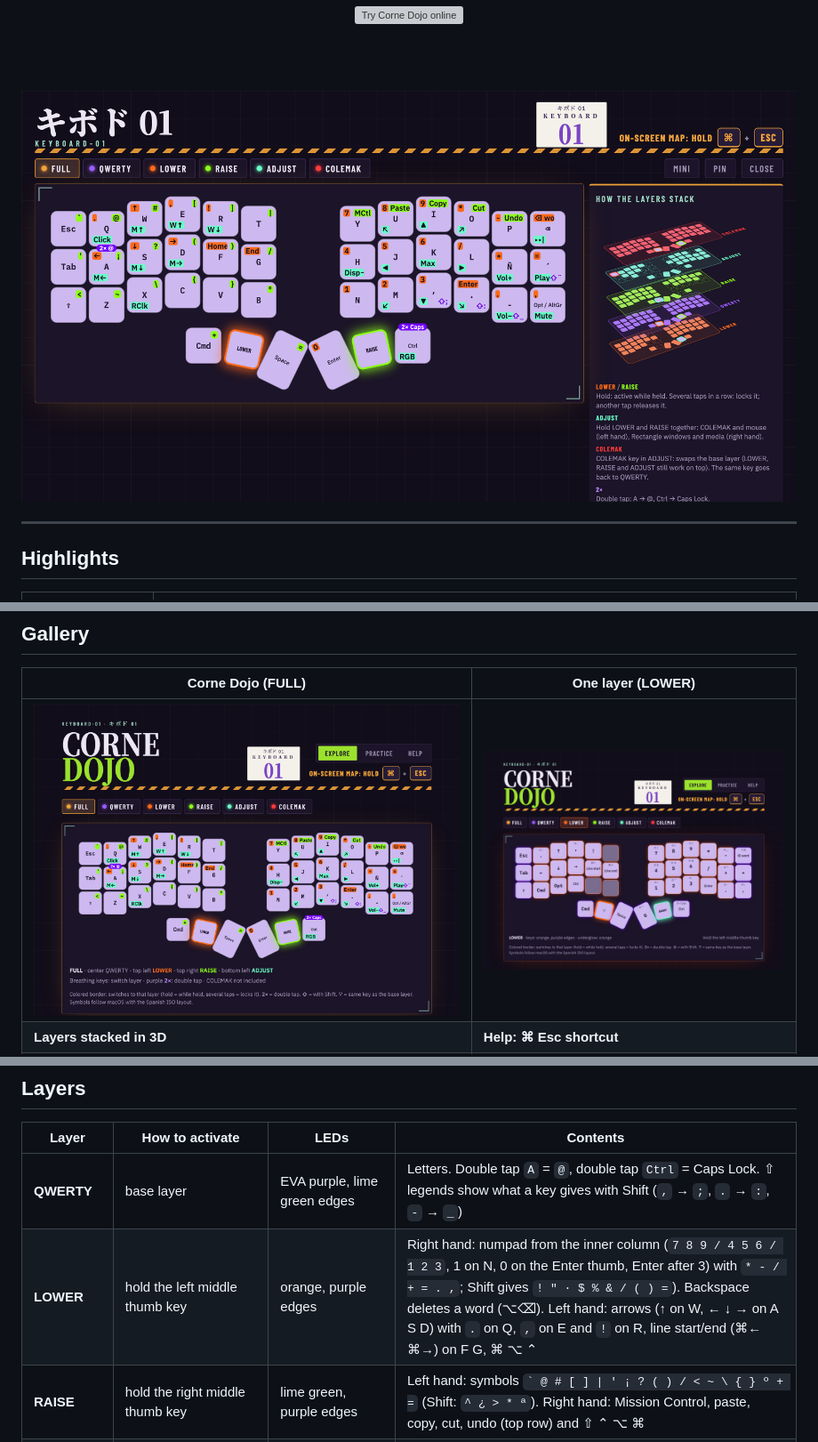
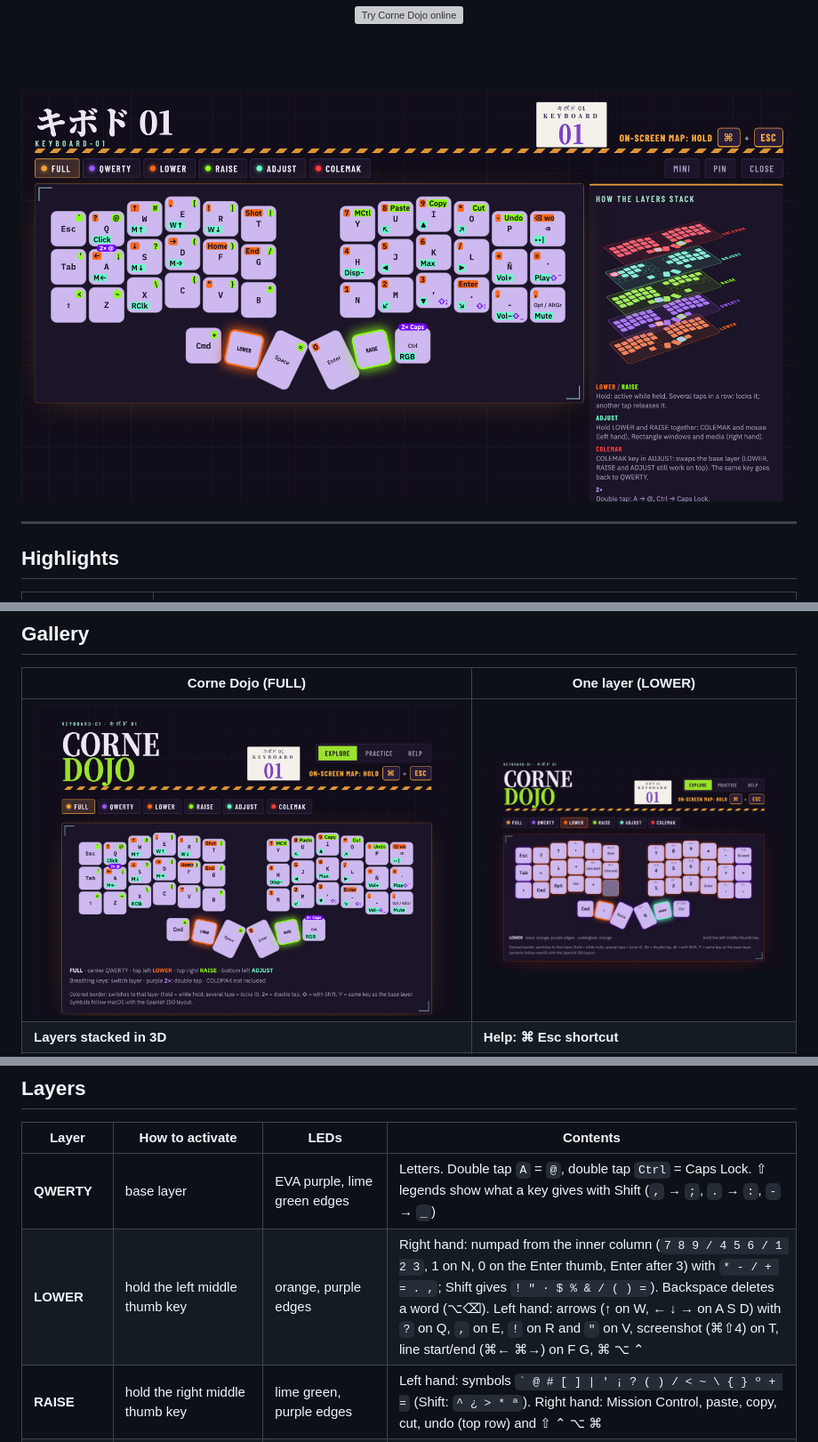
Before and after one commit to thmaureira/keyboard-01, a Markdown page: README.md, 3 parts joined by grey strips. Shown at 89% size. GitHub-like rendering; pictures changed too: corne/img/dojo-full.png, corne/img/dojo-lower.png, corne/img/overlay-large.png; grey boxes are pictures that could not be loaded.

Commit message:
Add screenshot (⌘⇧4) on LOWER T, ? on Q and " on V
Co-Authored-By: Claude Opus 5.5 <noreply@anthropic.com>
Claude-Session: https://claude.ai/code/session_014JdaJJqYqq5BgnSyjeZYJV

```diff
--- a/README.md
+++ b/README.md
@@ -58,7 +58,7 @@ Configuration of my Corne (foostan crkbd, QMK, Pro Micro), recovered by reading
 | Layer | How to activate | LEDs | Contents |
 |---|---|---|---|
 | **QWERTY** | base layer | EVA purple, lime green edges | Letters. Double tap `A` = `@`, double tap `Ctrl` = Caps Lock. ⇧ legends show what a key gives with Shift (`,` → `;`, `.` → `:`, `-` → `_`) |
-| **LOWER** | hold the left middle thumb key | orange, purple edges | Right hand: numpad from the inner column (`7 8 9 / 4 5 6 / 1 2 3`, 1 on N, 0 on the Enter thumb, Enter after 3) with `* - / + = . ,`; Shift gives `! " · $ % & / ( ) =`). Backspace deletes a word (⌥⌫). Left hand: arrows (↑ on W, ← ↓ → on A S D) with `.` on Q, `,` on E and `!` on R, line start/end (⌘← ⌘→) on F G, ⌘ ⌥ ⌃ |
+| **LOWER** | hold the left middle thumb key | orange, purple edges | Right hand: numpad from the inner column (`7 8 9 / 4 5 6 / 1 2 3`, 1 on N, 0 on the Enter thumb, Enter after 3) with `* - / + = . ,`; Shift gives `! " · $ % & / ( ) =`). Backspace deletes a word (⌥⌫). Left hand: arrows (↑ on W, ← ↓ → on A S D) with `?` on Q, `,` on E, `!` on R and `"` on V, screenshot (⌘⇧4) on T, line start/end (⌘← ⌘→) on F G, ⌘ ⌥ ⌃ |
 | **RAISE** | hold the right middle thumb key | lime green, purple edges | Left hand: symbols `` ` @ # [ ] \| ' ¡ ? ( ) / < ~ \ { } º + = `` (Shift: `^ ¿ > * ª`). Right hand: Mission Control, paste, copy, cut, undo (top row) and ⇧ ⌃ ⌥ ⌘ |
 | **ADJUST** | from LOWER or RAISE, hold the middle thumb key on the other side | mint, orange edges | Left hand: COLEMAK (on Esc), mouse (↑ on W, ← ↓ → on A S D), click on Q, wheel ↑ ↓ on E R, right click on X. Right hand: [Rectangle](https://rectangleapp.com) window shortcuts (⌃⌥ U ↑ I / ← ⏎ → / J ↓ K, ⌃⌥⌘→), next track, play, volume, mute. RGB on/off |
 | **COLEMAK** | in ADJUST, the `COLEMAK` key (where Esc is) swaps the base; the same key goes back | QWERTY colors, Esc and Backspace breathe red | Colemak layout |
```
Also changed, not shown: 7 other files.
